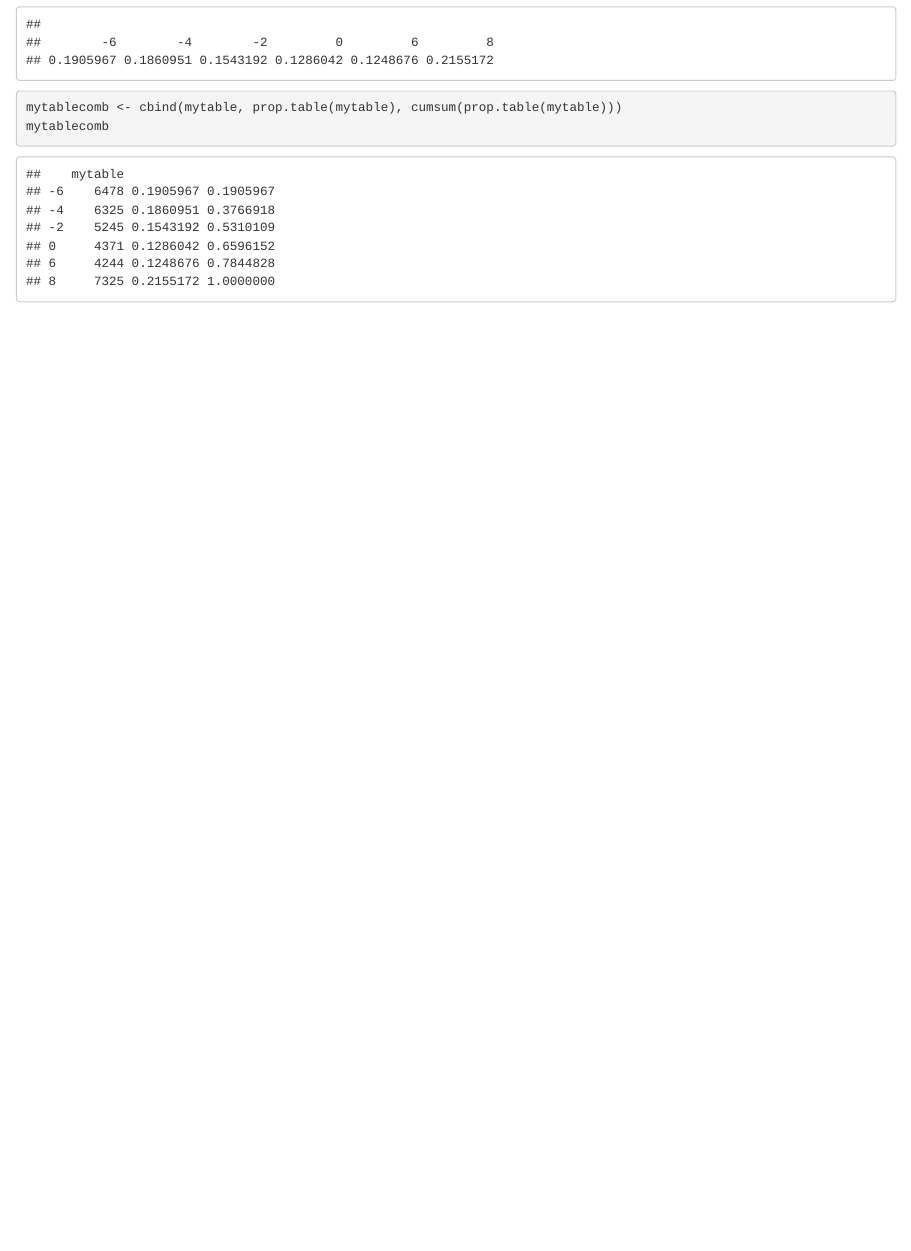
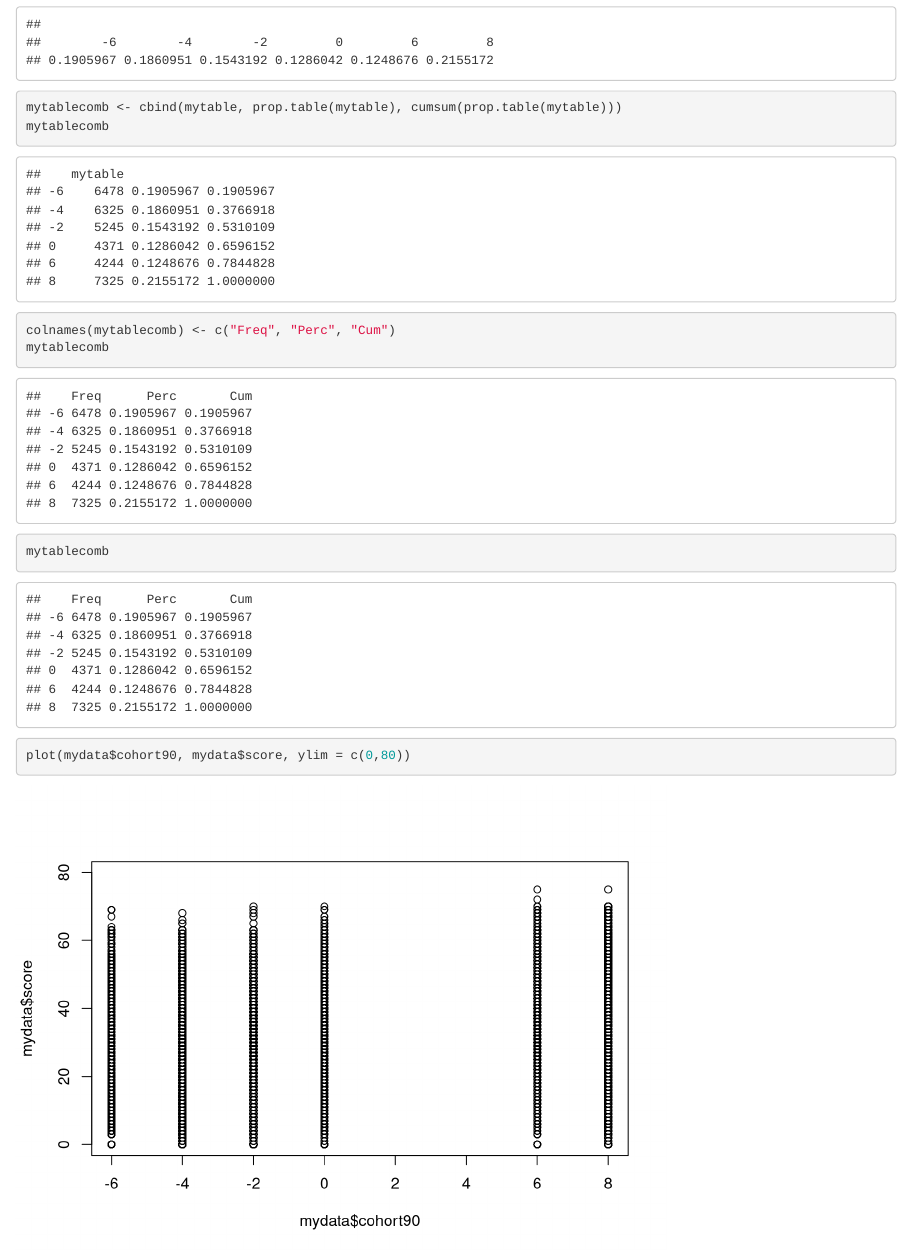
Before and after one commit to alexandravajda/practicing, an R Markdown document (plopper.Rmd): the page in a window 1100 px wide, from 2780 px down. Rendered offline with R 4.5, knitr and Pandoc, with nearby package versions.

Commit message:
With plot

````diff
--- a/plopper.Rmd
+++ b/plopper.Rmd
@@ -37,4 +37,16 @@
 ```{r}
 mytablecomb <- cbind(mytable, prop.table(mytable), cumsum(prop.table(mytable)))
 mytablecomb
+
 ```
+
+```{r}
+colnames(mytablecomb) <- c("Freq", "Perc", "Cum")
+mytablecomb
+```
+```{r}
+mytablecomb
+```
+```{r}
+plot(mydata$cohort90, mydata$score, ylim = c(0,80))
+```
````
